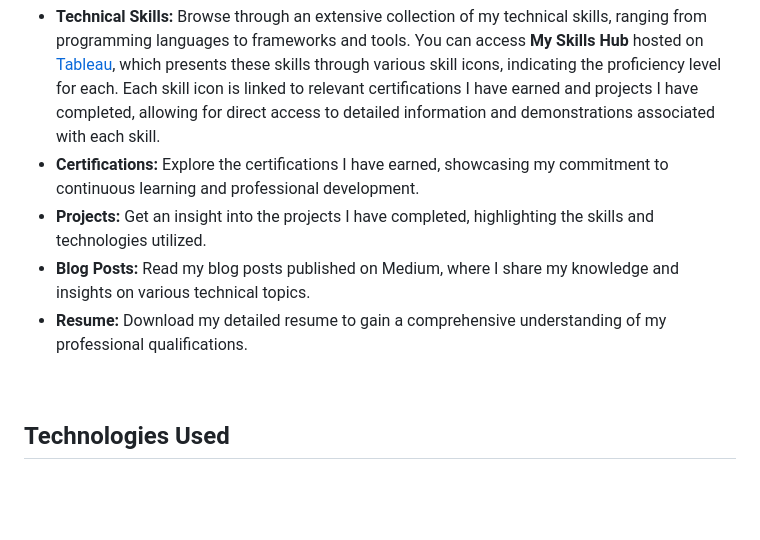
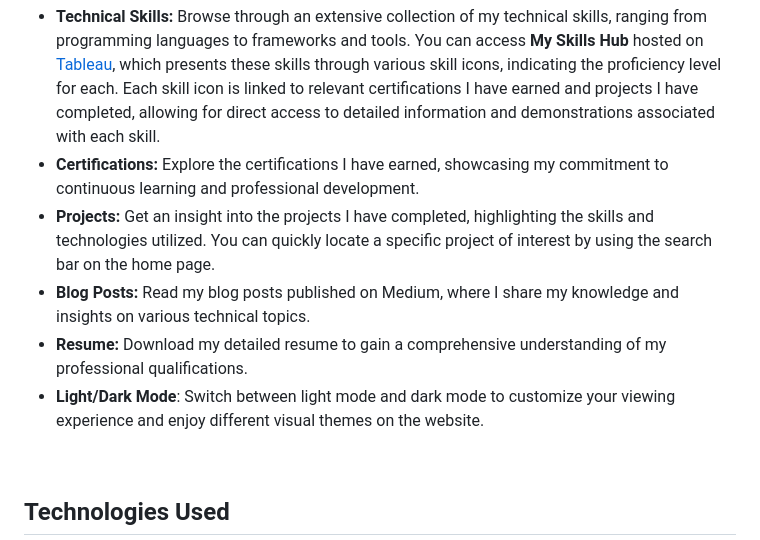
Before and after one commit to MaxineXiong/maxinexiong.github.io, a Markdown page: README.md, the part around the change. GitHub-like rendering; blank space fills up the shorter version.

```diff
--- a/README.md
+++ b/README.md
@@ -45,9 +45,10 @@ This personal website serves as a central hub for anyone interested in learning
 
 - **Technical Skills:** Browse through an extensive collection of my technical skills, ranging from programming languages to frameworks and tools. You can access **My Skills Hub** hosted on [Tableau](https://public.tableau.com/views/Skills-templateandhints/SKILLSHUB?:language=en-GB&:display_count=n&:origin=viz_share_link), which presents these skills through various skill icons, indicating the proficiency level for each. Each skill icon is linked to relevant certifications I have earned and projects I have completed, allowing for direct access to detailed information and demonstrations associated with each skill.
 - **Certifications:** Explore the certifications I have earned, showcasing my commitment to continuous learning and professional development.
-- **Projects:** Get an insight into the projects I have completed, highlighting the skills and technologies utilized.
+- **Projects:** Get an insight into the projects I have completed, highlighting the skills and technologies utilized. You can quickly locate a specific project of interest by using the search bar on the home page.
 - **Blog Posts:** Read my blog posts published on Medium, where I share my knowledge and insights on various technical topics.
 - **Resume:** Download my detailed resume to gain a comprehensive understanding of my professional qualifications.
+- **Light/Dark Mode**: Switch between light mode and dark mode to customize your viewing experience and enjoy different visual themes on the website.
 
 <br/>
 
```
